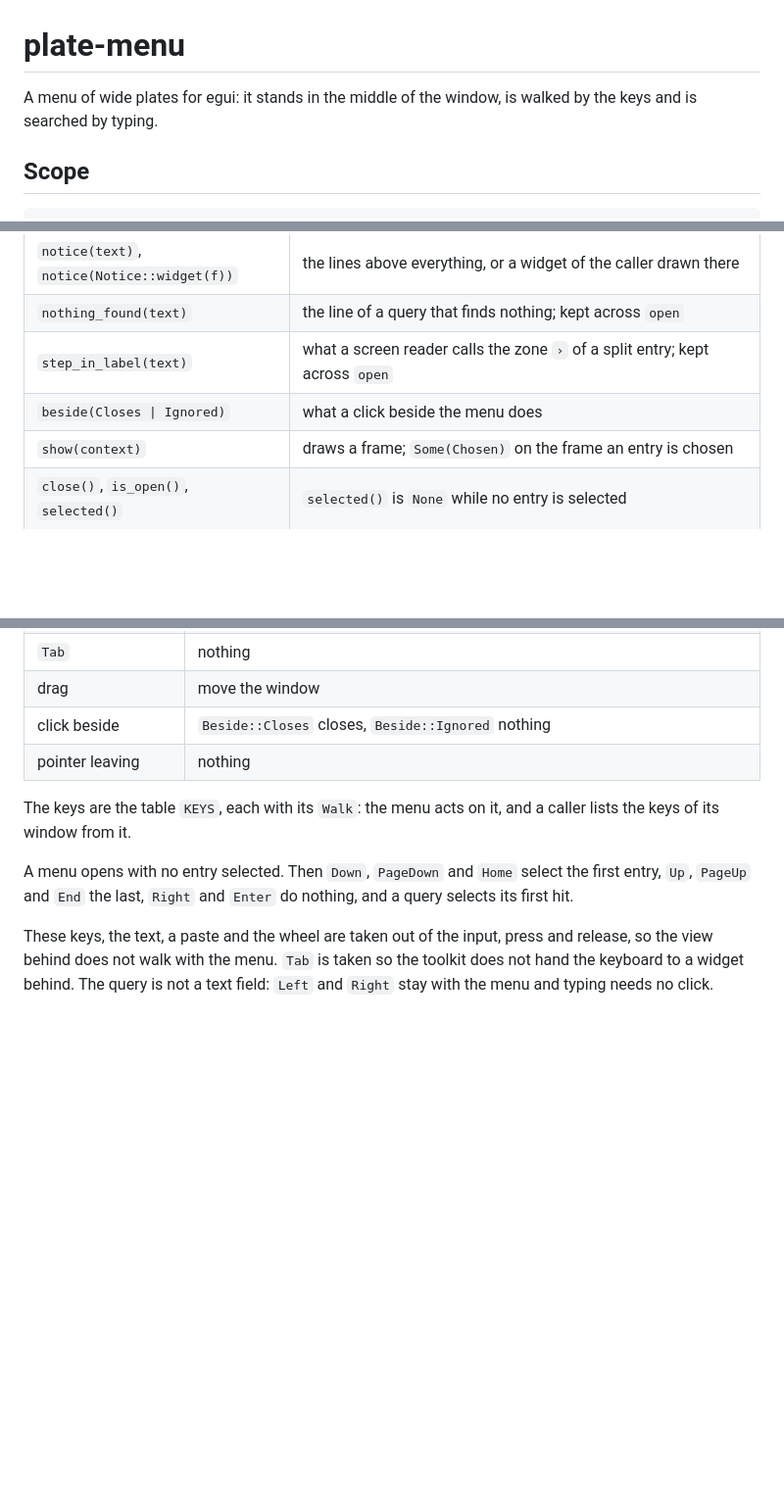
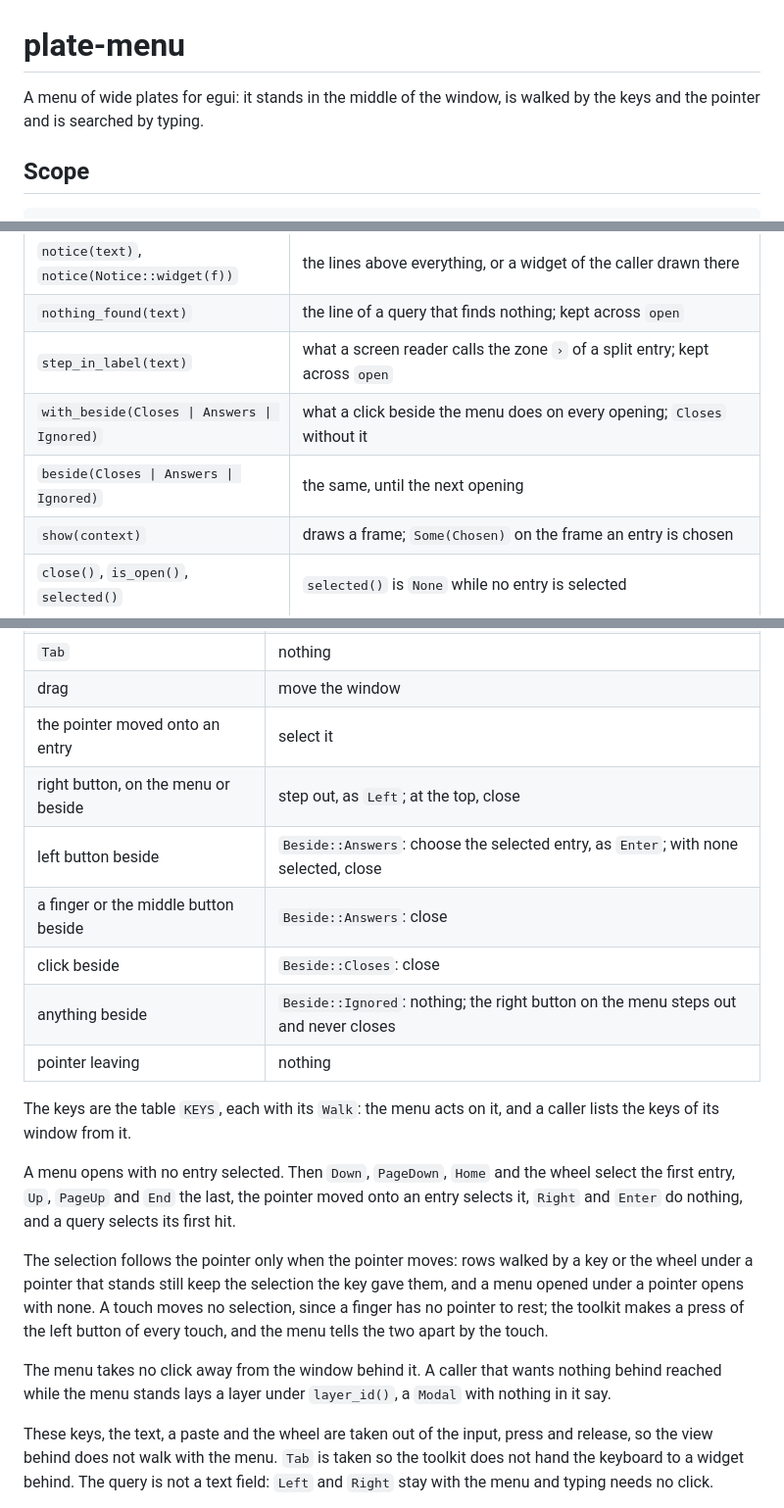
Before and after one commit to noktoborus/egui-plate-menu, a Markdown page: README.md, 3 parts joined by grey strips. Shown at 98% size. Drawn GitHub-style; blank space fills up the shorter version.

```diff
--- a/README.md
+++ b/README.md
@@ -1,7 +1,7 @@
 # plate-menu
 
 A menu of wide plates for egui: it stands in the middle of the window, is walked
-by the keys and is searched by typing.
+by the keys and the pointer and is searched by typing.
 
 ## Scope
 
@@ -42,7 +42,8 @@ fn frame(context: &egui::Context, menu: &mut PlateMenu, asked: bool) {
 | `notice(text)`, `notice(Notice::widget(f))` | the lines above everything, or a widget of the caller drawn there |
 | `nothing_found(text)` | the line of a query that finds nothing; kept across `open` |
 | `step_in_label(text)` | what a screen reader calls the zone `›` of a split entry; kept across `open` |
-| `beside(Closes \| Ignored)` | what a click beside the menu does |
+| `with_beside(Closes \| Answers \| Ignored)` | what a click beside the menu does on every opening; `Closes` without it |
+| `beside(Closes \| Answers \| Ignored)` | the same, until the next opening |
 | `show(context)` | draws a frame; `Some(Chosen)` on the frame an entry is chosen |
 | `close()`, `is_open()`, `selected()` | `selected()` is `None` while no entry is selected |
 | `level()` | the identifiers of the levels the menu stands in, the outermost first; none at the top: a caller that edits a value in a level knows when it is entered and left |
@@ -304,15 +305,32 @@ time:
 | `Ctrl+Backspace` | clear the query |
 | `Tab` | nothing |
 | drag | move the window |
-| click beside | `Beside::Closes` closes, `Beside::Ignored` nothing |
+| the pointer moved onto an entry | select it |
+| right button, on the menu or beside | step out, as `Left`; at the top, close |
+| left button beside | `Beside::Answers`: choose the selected entry, as `Enter`; with none selected, close |
+| a finger or the middle button beside | `Beside::Answers`: close |
+| click beside | `Beside::Closes`: close |
+| anything beside | `Beside::Ignored`: nothing; the right button on the menu steps out and never closes |
 | pointer leaving | nothing |
 
 The keys are the table `KEYS`, each with its `Walk`: the menu acts on it,
 and a caller lists the keys of its window from it.
 
-A menu opens with no entry selected. Then `Down`, `PageDown` and `Home`
-select the first entry, `Up`, `PageUp` and `End` the last, `Right` and
-`Enter` do nothing, and a query selects its first hit.
+A menu opens with no entry selected. Then `Down`, `PageDown`, `Home` and the
+wheel select the first entry, `Up`, `PageUp` and `End` the last, the pointer
+moved onto an entry selects it, `Right` and `Enter` do nothing, and a query
+selects its first hit.
+
+The selection follows the pointer only when the pointer moves: rows walked by
+a key or the wheel under a pointer that stands still keep the selection the
+key gave them, and a menu opened under a pointer opens with none. A touch
+moves no selection, since a finger has no pointer to rest; the toolkit makes a
+press of the left button of every touch, and the menu tells the two apart by
+the touch.
+
+The menu takes no click away from the window behind it. A caller that wants
+nothing behind reached while the menu stands lays a layer under
+`layer_id()`, a `Modal` with nothing in it say.
 
 These keys, the text, a paste and the wheel are taken out of the input, press
 and release, so the view behind does not walk with the menu. `Tab` is taken so
```
Also changed, not shown: other parts of README.md (+1 -1 lines), img/split.png, 3 other files.
